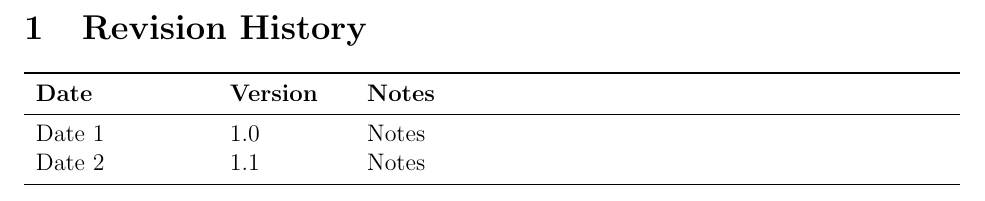
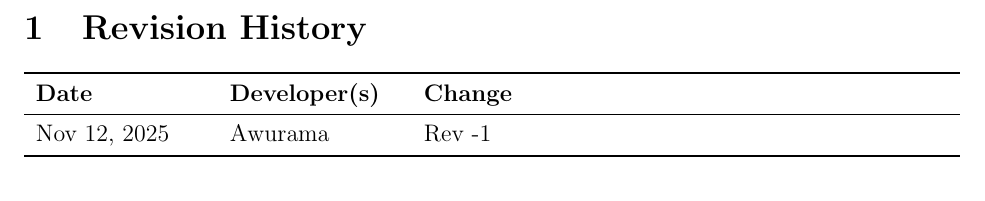
Before and after one commit to thaafei/capstone-sfw2026, a LaTeX document (docs/Design/SoftDetailedDes/MIS.tex): part of page 2 of 53, cut so that both start at the same text. Compiled offline with pdfLaTeX.

Commit message:
revision history

```diff
--- a/docs/Design/SoftDetailedDes/MIS.tex
+++ b/docs/Design/SoftDetailedDes/MIS.tex
@@ -51,11 +51,10 @@ urlcolor=cyan          % color of external links
 
 \section{Revision History}
 
-\begin{tabularx}{\textwidth}{p{3cm}p{2cm}X}
-\toprule {\bf Date} & {\bf Version} & {\bf Notes}\\
-\midrule
-Date 1 & 1.0 & Notes\\
-Date 2 & 1.1 & Notes\\
+\begin{tabularx}{\textwidth}{p{3cm}p{3cm}X}
+\toprule {\bf Date} & {\bf Developer(s)} & {\bf Change}\\
+\midrule
+Nov 12, 2025 & Awurama & Rev -1\\
 \bottomrule
 \end{tabularx}
 
```
Also changed, not shown: docs/Design/SoftDetailedDes/MIS.pdf.
